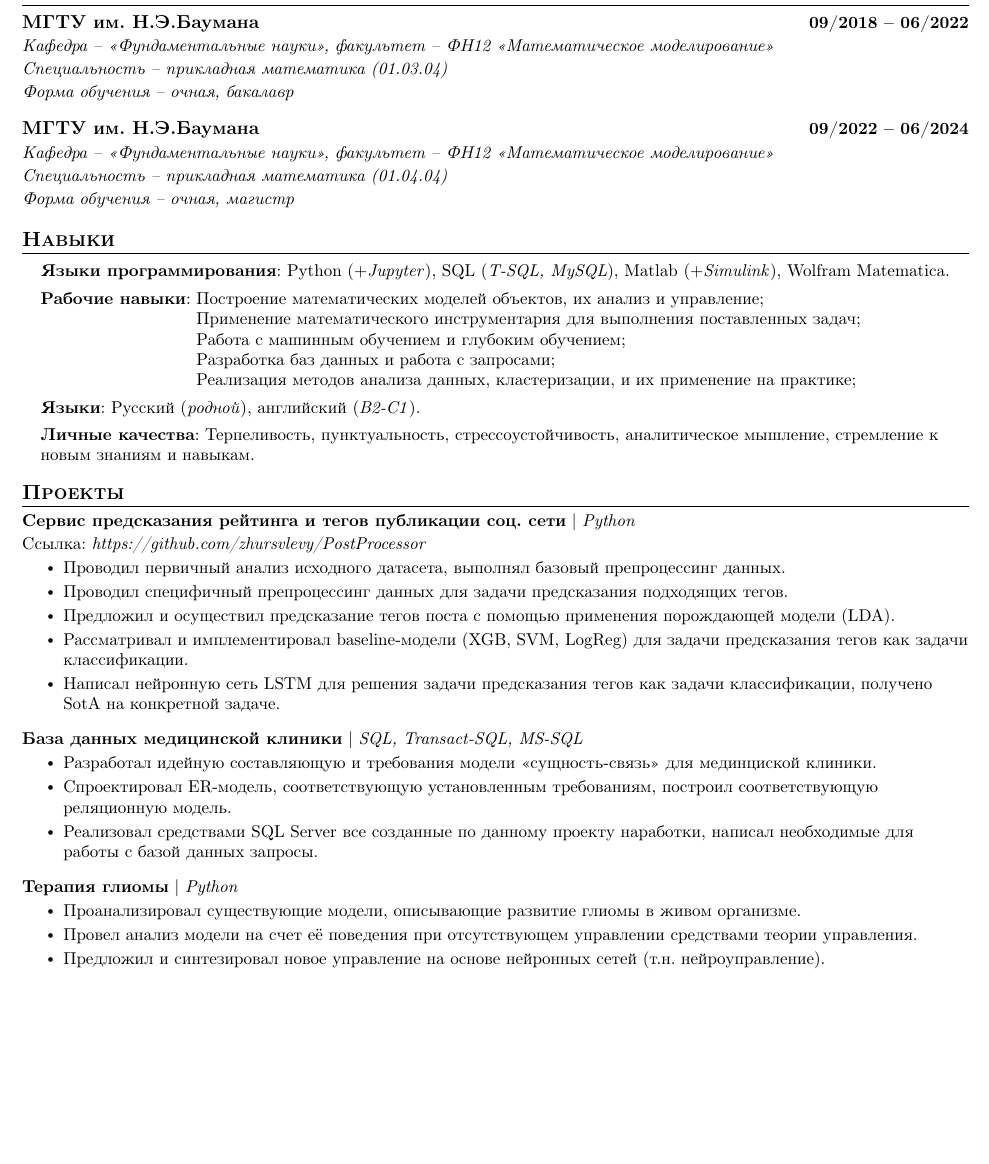
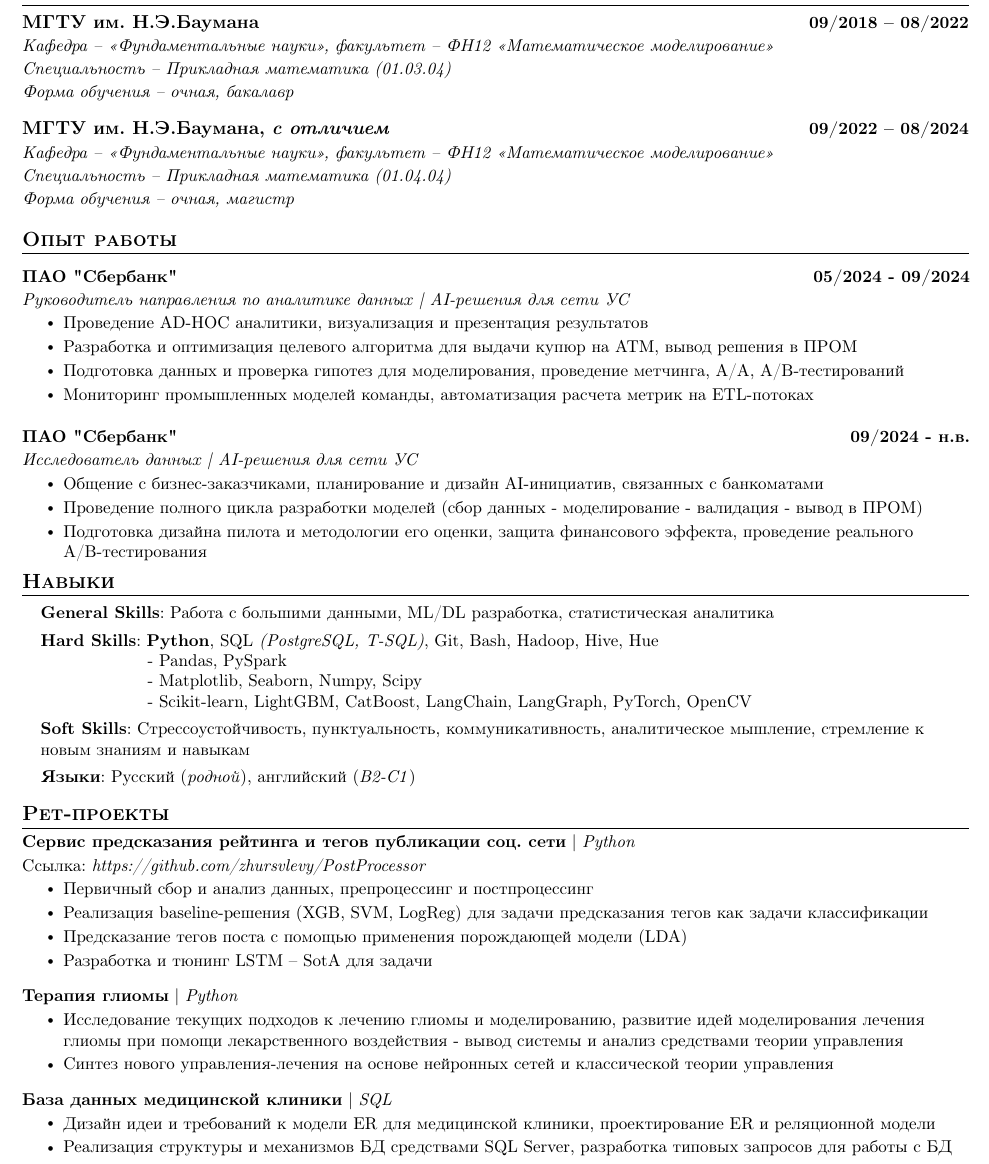
Before and after one commit to decique/personal-page, a LaTeX CV (resume/tex-files/resume_ru.tex): part of the page, cut so that both start at the same text, the shorter picture padded with empty space. Compiled offline with pdfLaTeX.

Commit message:
Add files via upload

```diff
--- a/resume/tex-files/resume_ru.tex
+++ b/resume/tex-files/resume_ru.tex
@@ -153,68 +153,92 @@
 \section{Образование}
   \resumeSubHeadingListStart
     \resumeSubheadingEdu
-      {МГТУ им. Н.Э.Баумана}{09/2018 -- 06/2022}
+      {МГТУ им. Н.Э.Баумана}{09/2018 -- 08/2022}
       {Кафедра -- <<Фундаментальные науки>>, факультет -- ФН12 <<Математическое моделирование>>}{}
-      {Специальность -- прикладная математика (01.03.04)}{}
+      {Специальность -- Прикладная математика (01.03.04)}{}
       {Форма обучения -- очная, бакалавр}{}
       \vspace{3pt}
     \resumeSubheadingEdu
-      {МГТУ им. Н.Э.Баумана}{09/2022 -- 06/2024}
+      {МГТУ им. Н.Э.Баумана, \textit{с отличием}}{09/2022 -- 08/2024}
       {Кафедра -- <<Фундаментальные науки>>, факультет -- ФН12 <<Математическое моделирование>>}{}
-      {Специальность -- прикладная математика (01.04.04)}{}
+      {Специальность -- Прикладная математика (01.04.04)}{}
       {Форма обучения -- очная, магистр}{}
 
   \resumeSubHeadingListEnd
 
 %
+
+%-----------WORK-----------
+\section{Опыт работы}
+    \resumeSubHeadingListStart
+      \resumeProjectHeadinghref
+          {\textbf{ПАО "Сбербанк"}}{05/2024 - 09/2024}
+          {\textit{Руководитель направления по аналитике данных | AI-решения для сети УС}}{}{}
+          \resumeItemListStart
+            \resumeItem{Проведение AD-HOC аналитики, визуализация и презентация результатов}
+            \resumeItem{Разработка и оптимизация целевого алгоритма для выдачи купюр на ATM, вывод решения в ПРОМ}
+            \resumeItem{Подготовка данных и проверка гипотез для моделирования, проведение метчинга, A/A, A/B-тестирований}
+            \resumeItem{Мониторинг промышленных моделей команды, автоматизация расчета метрик на ETL-потоках}
+          \resumeItemListEnd
+          \vspace{-6pt}
+
+        \resumeProjectHeadinghref
+          {\textbf{ПАО "Сбербанк"}}{09/2024 - н.в.}
+          {\textit{Исследователь данных | AI-решения для сети УС}}{}{}
+          \resumeItemListStart
+            \resumeItem{Общение с бизнес-заказчиками, планирование и дизайн AI-инициатив, связанных с банкоматами}
+            \resumeItem{Проведение полного цикла разработки моделей (сбор данных - моделирование - валидация - вывод в ПРОМ)}
+            \resumeItem{Подготовка дизайна пилота и методологии его оценки, защита финансового эффекта, проведение реального A/B-тестирования}
+          \resumeItemListEnd
+          \vspace{-6pt}
+
+    \resumeSubHeadingListEnd
+%
+
 %-----------PROGRAMMING SKILLS-----------
 \section{Навыки}
  \begin{itemize}[leftmargin=0.15in, label={}]
     \small{\item{
-     \textbf{Языки программирования}{: Python ($+$\textit{Jupyter}), SQL (\textit{T-SQL, MySQL}), Matlab ($+$\textit{Simulink}), Wolfram Matematica.} \\[4pt]
-     \textbf{Рабочие навыки}{: Построение математических моделей объектов, их анализ и управление;}\\
-    \phantom{\textbf{Рабочие навыки}}{\phantom{:} Применение математического инструментария для
-выполнения поставленных задач;}\\
-\phantom{\textbf{Рабочие навыки}}{\phantom{:} Работа с машинным обучением и глубоким обучением;}\\
-\phantom{\textbf{Рабочие навыки}}{\phantom{:} Разработка баз данных и работа с запросами;}\\
-\phantom{\textbf{Рабочие навыки}}{\phantom{:} Реализация методов анализа данных, кластеризации, и их
-применение на практике;}\\[4pt]
-    \textbf{Языки}{: Русский (\textit{родной}), английский (\textit{B2-C1}).}\\[4pt]
-    \textbf{Личные качества}{: Терпеливость, пунктуальность, стрессоустойчивость, аналитическое мышление, стремление к новым знаниям и навыкам.}
-    }}
+    \textbf{General Skills}{: Работа с большими данными, ML/DL разработка, статистическая аналитика}\\[4pt]
+     \textbf{Hard Skills}{: \textbf{Python}, SQL \textit{(PostgreSQL, T-SQL)}, Git, Bash,  Hadoop, Hive, Hue}\\
+    \phantom{\textbf{Hard Skills}}{~ - Pandas, PySpark}\\
+    \phantom{\textbf{Hard Skills}}{~ - Matplotlib, Seaborn, Numpy, Scipy}\\
+    \phantom{\textbf{Hard Skills}}{~ - Scikit-learn, LightGBM, CatBoost, LangChain, LangGraph, PyTorch, OpenCV}\\[4pt]
+    \textbf{Soft Skills}{: Стрессоустойчивость, пунктуальность, коммуникативность, аналитическое мышление, стремление к новым знаниям и навыкам}
+    }}\\[4pt]
+    \textbf{Языки}{: Русский (\textit{родной}), английский (\textit{B2-C1})}
  \end{itemize}
  \vspace{-16pt}
 
 
 %-----------PROJECTS-----------
-\section{Проекты}
+\section{Pet-проекты}
     \vspace{-5pt}
     \resumeSubHeadingListStart
       \resumeProjectHeadinghref
           {\textbf{Сервис предсказания рейтинга и тегов публикации соц. сети} $|$ \emph{Python}}{}
           {Ссылка: \href{https://github.com/zhursvlevy/PostProcessor}{\textit{https://github.com/zhursvlevy/PostProcessor}}}{}
           \resumeItemListStart
-            \resumeItem{Проводил первичный анализ исходного датасета, выполнял базовый препроцессинг данных.}
-            \resumeItem{Проводил специфичный препроцессинг данных для задачи предсказания подходящих тегов.}
-            \resumeItem{Предложил и осуществил предсказание тегов поста с помощью применения порождающей модели (LDA).}
-            \resumeItem{Рассматривал и имплементировал baseline-модели (XGB, SVM, LogReg) для задачи предсказания тегов как задачи классификации.}
-            \resumeItem{Написал нейронную сеть LSTM для решения задачи предсказания тегов как задачи классификации, получено SotA на конкретной задаче.}
+            \resumeItem{Первичный сбор и анализ данных, препроцессинг и постпроцессинг}
+            \resumeItem{Реализация baseline-решения (XGB, SVM, LogReg) для задачи предсказания тегов как задачи классификации}
+            \resumeItem{Предсказание тегов поста с помощью применения порождающей модели (LDA)}
+            \resumeItem{Разработка и тюнинг LSTM -- SotA для задачи}
           \resumeItemListEnd
           \vspace{-13pt}
-      \resumeProjectHeading
-          {\textbf{База данных медицинской клиники} $|$ \emph{SQL, Transact-SQL, MS-SQL}}{}
-          \resumeItemListStart
-            \resumeItem{Разработал идейную составляющую и требования модели <<сущность-связь>> для мединциской клиники.}
-            \resumeItem{Спроектировал ER-модель, соответствующую установленным требованиям, построил соответствующую реляционную модель.}
-            \resumeItem{Реализовал средствами SQL Server все созданные по данному проекту наработки, написал необходимые для работы с базой данных запросы.}
-          \resumeItemListEnd
-          \vspace{-13pt}
+
         \resumeProjectHeading
           {\textbf{Терапия глиомы} $|$ \emph{Python}}{}
           \resumeItemListStart
-            \resumeItem{Проанализировал существующие модели, описывающие развитие глиомы в живом организме.}
-            \resumeItem{Провел анализ модели на счет её поведения при отсутствующем управлении средствами теории управления.}
-            \resumeItem{Предложил и синтезировал новое управление на основе нейронных сетей (т.н. нейроуправление).}
+            \resumeItem{Исследование текущих подходов к лечению глиомы и моделированию, развитие идей моделирования лечения глиомы при помощи лекарственного воздействия - вывод системы и анализ средствами теории управления}
+            \resumeItem{Синтез нового управления-лечения на основе нейронных сетей и классической теории управления}
+          \resumeItemListEnd
+          \vspace{-13pt}
+
+        \resumeProjectHeading
+          {\textbf{База данных медицинской клиники} $|$ \emph{SQL}}{}
+          \resumeItemListStart
+            \resumeItem{Дизайн идеи и требований к модели ER для медицинской клиники, проектирование ER и реляционной модели}
+            \resumeItem{Реализация структуры и механизмов БД средствами SQL Server, разработка типовых запросов для работы с БД}
           \resumeItemListEnd
           \vspace{-13pt}
     \resumeSubHeadingListEnd
```
